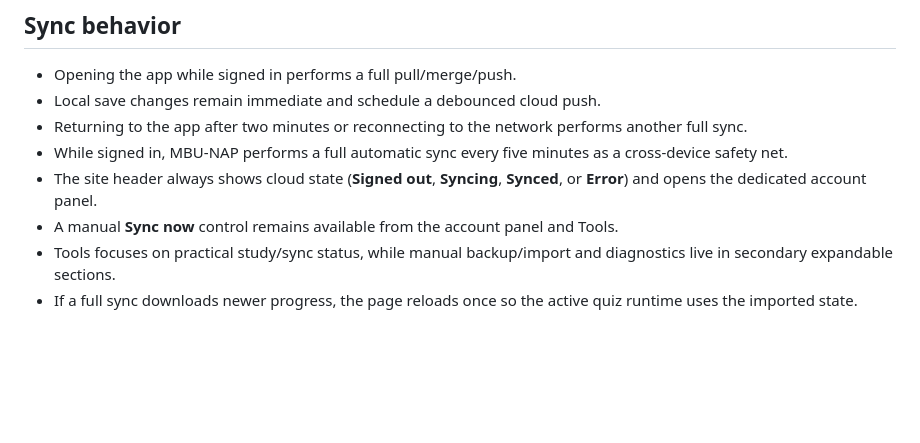
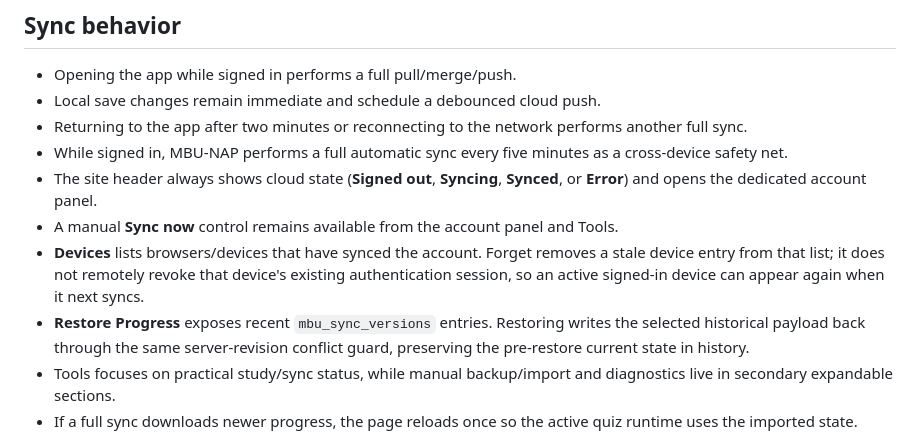
Before and after one commit to elyktoast/MBU-NAP, a Markdown page: docs/SYNC.md, the part around the change. GitHub-like rendering; blank space fills up the shorter version.

Commit message:
Document device and restore behavior

```diff
--- a/docs/SYNC.md
+++ b/docs/SYNC.md
@@ -40,6 +40,8 @@ Session tokens are stored locally in the browser. The Supabase secret/service-ro
 - While signed in, MBU-NAP performs a full automatic sync every five minutes as a cross-device safety net.
 - The site header always shows cloud state (**Signed out**, **Syncing**, **Synced**, or **Error**) and opens the dedicated account panel.
 - A manual **Sync now** control remains available from the account panel and Tools.
+- **Devices** lists browsers/devices that have synced the account. Forget removes a stale device entry from that list; it does not remotely revoke that device's existing authentication session, so an active signed-in device can appear again when it next syncs.
+- **Restore Progress** exposes recent `mbu_sync_versions` entries. Restoring writes the selected historical payload back through the same server-revision conflict guard, preserving the pre-restore current state in history.
 - Tools focuses on practical study/sync status, while manual backup/import and diagnostics live in secondary expandable sections.
 - If a full sync downloads newer progress, the page reloads once so the active quiz runtime uses the imported state.
 
```
